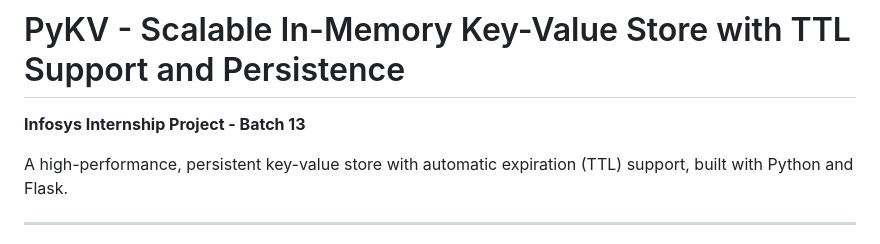
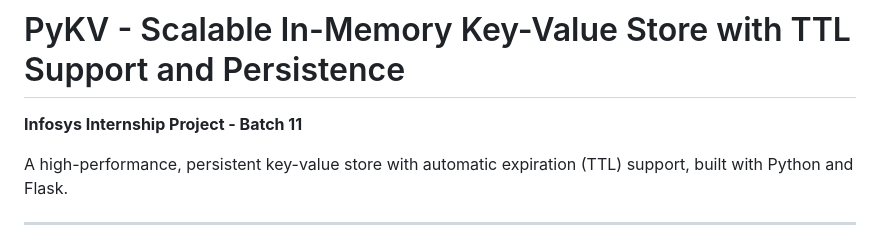
Before and after one commit to Siddheshpitale/Team-B-, a Markdown page: README.md, the part around the change. GitHub-like rendering.

```diff
--- a/README.md
+++ b/README.md
@@ -1,6 +1,6 @@
 # PyKV - Scalable In-Memory Key-Value Store with TTL Support and Persistence
 
-**Infosys Internship Project - Batch 13**
+**Infosys Internship Project - Batch 11**
 
 A high-performance, persistent key-value store with automatic expiration (TTL) support, built with Python and Flask.
 
```
